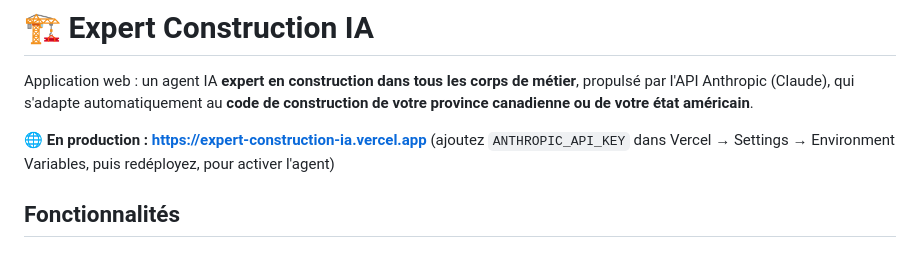
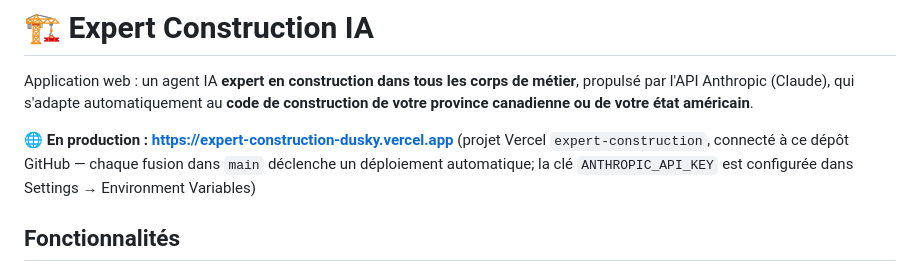
Before and after one commit to bisaillonpatrick1979-dev/Expert-construction-, a Markdown page: README.md, the part around the change. GitHub-like rendering.

Commit message:
Pointer le README vers le projet Vercel connecté à GitHub
Co-Authored-By: Claude Fable 5 <noreply@anthropic.com>
Claude-Session: https://claude.ai/code/session_019mTYvNap6B5aM4R13cEjvH

```diff
--- a/README.md
+++ b/README.md
@@ -2,7 +2,7 @@
 
 Application web : un agent IA **expert en construction dans tous les corps de métier**, propulsé par l'API Anthropic (Claude), qui s'adapte automatiquement au **code de construction de votre province canadienne ou de votre état américain**.
 
-**🌐 En production : https://expert-construction-ia.vercel.app** (ajoutez `ANTHROPIC_API_KEY` dans Vercel → Settings → Environment Variables, puis redéployez, pour activer l'agent)
+**🌐 En production : https://expert-construction-dusky.vercel.app** (projet Vercel `expert-construction`, connecté à ce dépôt GitHub — chaque fusion dans `main` déclenche un déploiement automatique; la clé `ANTHROPIC_API_KEY` est configurée dans Settings → Environment Variables)
 
 ## Fonctionnalités
 
```
